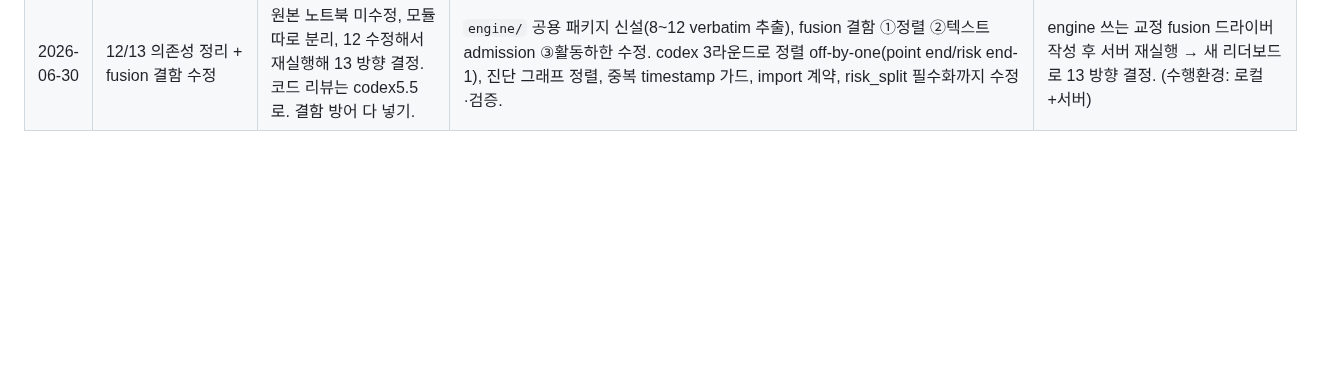
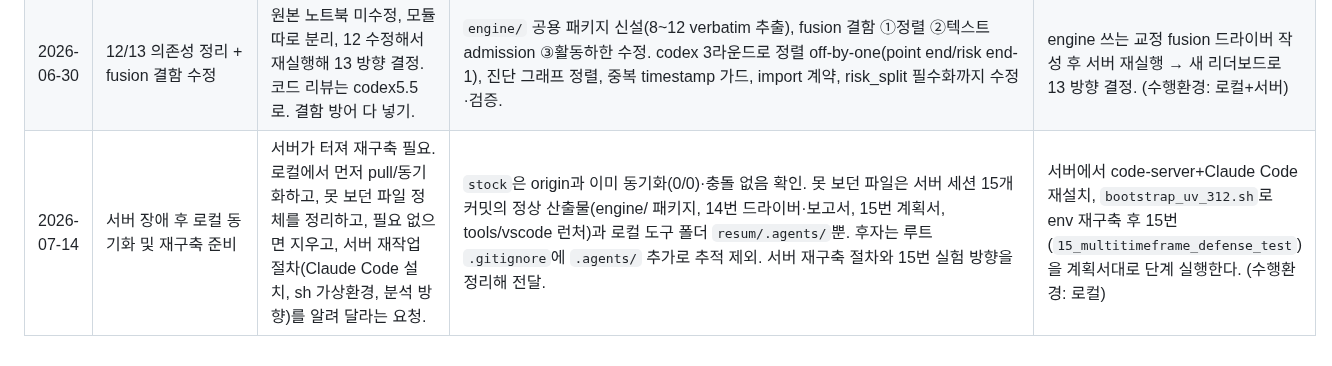
Before and after one commit to tabjun/quantitative_trading, a Markdown page: conversation_l2_cache.md, the part around the change. Rendered like a GitHub page; blank space fills up the shorter version.

```diff
--- a/conversation_l2_cache.md
+++ b/conversation_l2_cache.md
@@ -78,3 +78,4 @@
 | 2026-06-30 | 1~13번 작업 방향을 codex5.5로 엄격 적대 검증 | 핵심은 "목적에 대한 방향". review-only(수정 금지). 1차 `--base main` 552파일 표적은 래퍼 killed로 실패. | orphan codex 정리 후 표적을 5~13_*.py+전략문서로 좁혀 재실행. 판정 needs-attention: 12번 risk gate timestamp 미정렬, 13번 text fallback이 OHLCV를 텍스트로 둔갑, no_trade가 MDD 1등 둔갑 — 3건 자기기만 지적. | 12번 655-959/13번 305-332 사실 확인 후 정렬·relabel·active-share floor 적용하고 재실행. (수행환경: 로컬) |
 | 2026-06-30 | 서버 세션 기준 환경/실행 규칙 정리 | 세션이 서버(GPU)에서 직접 돔. 로컬 라벨 유지하되 단서 추가, venv 재사용, 기본 3.12, 상반실험만 312+313, bootstrap 코드 미수정. | `CLAUDE.md`(2.1/2.5/2.10), `AGENTS.md`(1/8), `test/README.md`(6장)에 R1~R6 반영. VSCode 연결은 소강 주석. | 나머지 규칙 수신 후 이어서 반영하거나 codex 3건 사실 확인 진입. (수행환경: 로컬) |
 | 2026-06-30 | 12/13 의존성 정리 + fusion 결함 수정 | 원본 노트북 미수정, 모듈 따로 분리, 12 수정해서 재실행해 13 방향 결정. 코드 리뷰는 codex5.5로. 결함 방어 다 넣기. | `engine/` 공용 패키지 신설(8~12 verbatim 추출), fusion 결함 ①정렬 ②텍스트 admission ③활동하한 수정. codex 3라운드로 정렬 off-by-one(point end/risk end-1), 진단 그래프 정렬, 중복 timestamp 가드, import 계약, risk_split 필수화까지 수정·검증. | engine 쓰는 교정 fusion 드라이버 작성 후 서버 재실행 → 새 리더보드로 13 방향 결정. (수행환경: 로컬+서버) |
+| 2026-07-14 | 서버 장애 후 로컬 동기화 및 재구축 준비 | 서버가 터져 재구축 필요. 로컬에서 먼저 pull/동기화하고, 못 보던 파일 정체를 정리하고, 필요 없으면 지우고, 서버 재작업 절차(Claude Code 설치, sh 가상환경, 분석 방향)를 알려 달라는 요청. | `stock`은 origin과 이미 동기화(0/0)·충돌 없음 확인. 못 보던 파일은 서버 세션 15개 커밋의 정상 산출물(engine/ 패키지, 14번 드라이버·보고서, 15번 계획서, tools/vscode 런처)과 로컬 도구 폴더 `resum/.agents/`뿐. 후자는 루트 `.gitignore`에 `.agents/` 추가로 추적 제외. 서버 재구축 절차와 15번 실험 방향을 정리해 전달. | 서버에서 code-server+Claude Code 재설치, `bootstrap_uv_312.sh`로 env 재구축 후 15번(`15_multitimeframe_defense_test`)을 계획서대로 단계 실행한다. (수행환경: 로컬) |
```
Also changed, not shown: history.md (+6 -0 lines).
